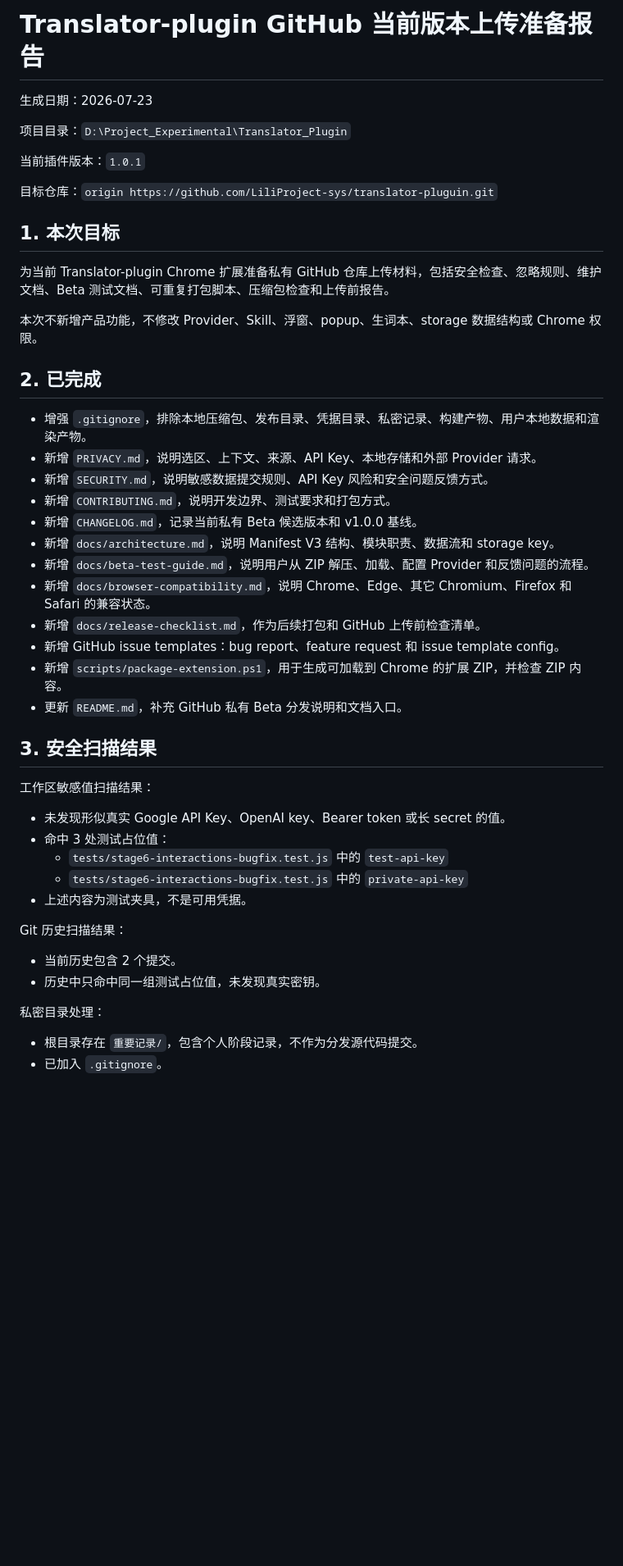
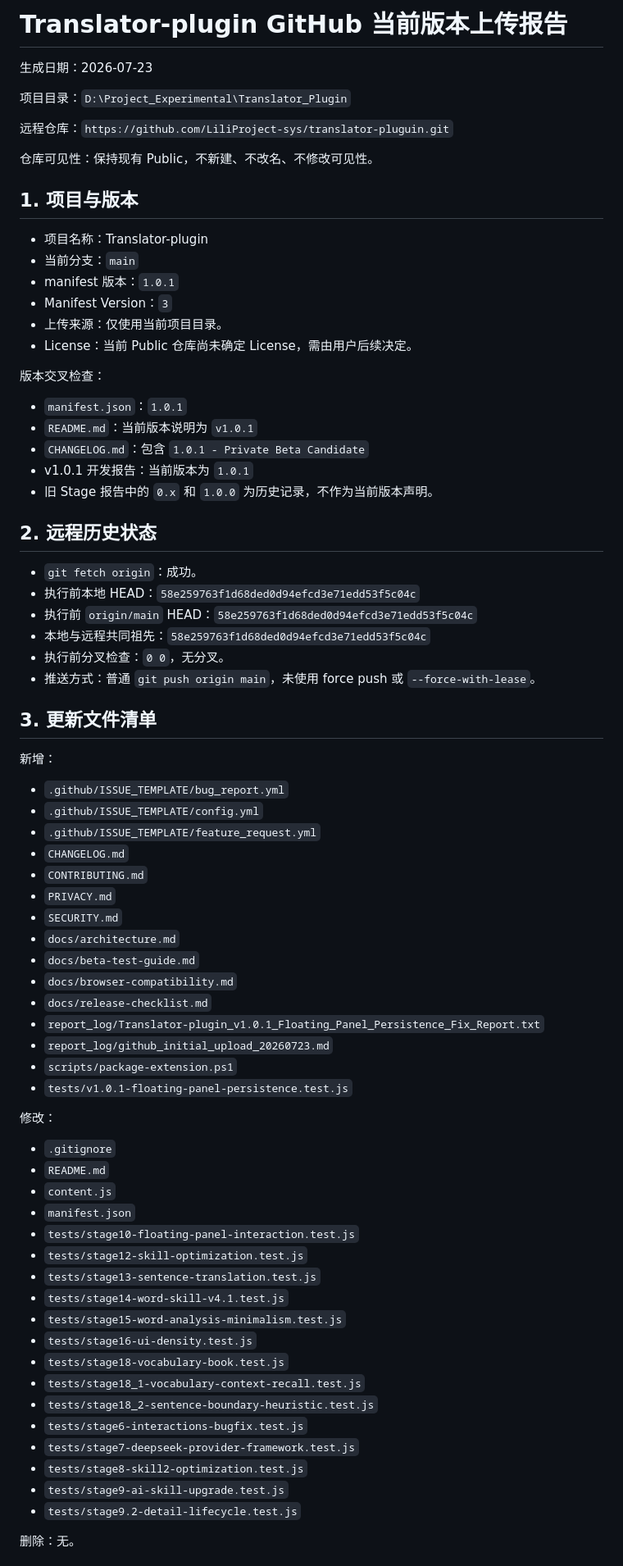
Before and after one commit to LiliProject-sys/translator-pluguin, a Markdown page: report_log/github_initial_upload_20260723.md, the part around one of its changes. Shown at 82% size. Drawn GitHub-style; blank space fills up the shorter version.

Commit message:
docs: update GitHub upload report

```diff
--- a/report_log/github_initial_upload_20260723.md
+++ b/report_log/github_initial_upload_20260723.md
@@ -1,51 +1,79 @@
-# Translator-plugin GitHub 当前版本上传准备报告
+# Translator-plugin GitHub 当前版本上传报告
 
 生成日期：2026-07-23
 
 项目目录：`D:\Project_Experimental\Translator_Plugin`
 
-当前插件版本：`1.0.1`
+远程仓库：`https://github.com/LiliProject-sys/translator-pluguin.git`
 
-目标仓库：`origin https://github.com/LiliProject-sys/translator-pluguin.git`
+仓库可见性：保持现有 Public，不新建、不改名、不修改可见性。
 
-## 1. 本次目标
+## 1. 项目与版本
 
-为当前 Translator-plugin Chrome 扩展准备私有 GitHub 仓库上传材料，包括安全检查、忽略规则、维护文档、Beta 测试文档、可重复打包脚本、压缩包检查和上传前报告。
+- 项目名称：Translator-plugin
+- 当前分支：`main`
+- manifest 版本：`1.0.1`
+- Manifest Version：`3`
+- 上传来源：仅使用当前项目目录。
+- License：当前 Public 仓库尚未确定 License，需由用户后续决定。
 
-本次不新增产品功能，不修改 Provider、Skill、浮窗、popup、生词本、storage 数据结构或 Chrome 权限。
+版本交叉检查：
 
-## 2. 已完成
+- `manifest.json`：`1.0.1`
+- `README.md`：当前版本说明为 `v1.0.1`
+- `CHANGELOG.md`：包含 `1.0.1 - Private Beta Candidate`
+- v1.0.1 开发报告：当前版本为 `1.0.1`
+- 旧 Stage 报告中的 `0.x` 和 `1.0.0` 为历史记录，不作为当前版本声明。
 
-- 增强 `.gitignore`，排除本地压缩包、发布目录、凭据目录、私密记录、构建产物、用户本地数据和渲染产物。
-- 新增 `PRIVACY.md`，说明选区、上下文、来源、API Key、本地存储和外部 Provider 请求。
-- 新增 `SECURITY.md`，说明敏感数据提交规则、API Key 风险和安全问题反馈方式。
-- 新增 `CONTRIBUTING.md`，说明开发边界、测试要求和打包方式。
-- 新增 `CHANGELOG.md`，记录当前私有 Beta 候选版本和 v1.0.0 基线。
-- 新增 `docs/architecture.md`，说明 Manifest V3 结构、模块职责、数据流和 storage key。
-- 新增 `docs/beta-test-guide.md`，说明用户从 ZIP 解压、加载、配置 Provider 和反馈问题的流程。
-- 新增 `docs/browser-compatibility.md`，说明 Chrome、Edge、其它 Chromium、Firefox 和 Safari 的兼容状态。
-- 新增 `docs/release-checklist.md`，作为后续打包和 GitHub 上传前检查清单。
-- 新增 GitHub issue templates：bug report、feature request 和 issue template config。
-- 新增 `scripts/package-extension.ps1`，用于生成可加载到 Chrome 的扩展 ZIP，并检查 ZIP 内容。
-- 更新 `README.md`，补充 GitHub 私有 Beta 分发说明和文档入口。
+## 2. 远程历史状态
 
-## 3. 安全扫描结果
+- `git fetch origin`：成功。
+- 执行前本地 HEAD：`58e259763f1d68ded0d94efcd3e71edd53f5c04c`
+- 执行前 `origin/main` HEAD：`58e259763f1d68ded0d94efcd3e71edd53f5c04c`
+- 本地与远程共同祖先：`58e259763f1d68ded0d94efcd3e71edd53f5c04c`
+- 执行前分叉检查：`0 0`，无分叉。
+- 推送方式：普通 `git push origin main`，未使用 force push 或 `--force-with-lease`。
 
-工作区敏感值扫描结果：
+## 3. 更新文件清单
 
-- 未发现形似真实 Google API Key、OpenAI key、Bearer token 或长 secret 的值。
-- 命中 3 处测试占位值：
-  - `tests/stage6-interactions-bugfix.test.js` 中的 `test-api-key`
-  - `tests/stage6-interactions-bugfix.test.js` 中的 `private-api-key`
-- 上述内容为测试夹具，不是可用凭据。
+新增：
 
-Git 历史扫描结果：
+- `.github/ISSUE_TEMPLATE/bug_report.yml`
+- `.github/ISSUE_TEMPLATE/config.yml`
+- `.github/ISSUE_TEMPLATE/feature_request.yml`
+- `CHANGELOG.md`
+- `CONTRIBUTING.md`
+- `PRIVACY.md`
+- `SECURITY.md`
+- `docs/architecture.md`
+- `docs/beta-test-guide.md`
+- `docs/browser-compatibility.md`
+- `docs/release-checklist.md`
+- `report_log/Translator-plugin_v1.0.1_Floating_Panel_Persistence_Fix_Report.txt`
+- `report_log/github_initial_upload_20260723.md`
+- `scripts/package-extension.ps1`
+- `tests/v1.0.1-floating-panel-persistence.test.js`
 
-- 当前历史包含 2 个提交。
-- 历史中只命中同一组测试占位值，未发现真实密钥。
+修改：
 
-私密目录处理：
+- `.gitignore`
+- `README.md`
+- `content.js`
+- `manifest.json`
+- `tests/stage10-floating-panel-interaction.test.js`
+- `tests/stage12-skill-optimization.test.js`
+- `tests/stage13-sentence-translation.test.js`
+- `tests/stage14-word-skill-v4.1.test.js`
+- `tests/stage15-word-analysis-minimalism.test.js`
+- `tests/stage16-ui-density.test.js`
+- `tests/stage18-vocabulary-book.test.js`
+- `tests/stage18_1-vocabulary-context-recall.test.js`
+- `tests/stage18_2-sentence-boundary-heuristic.test.js`
+- `tests/stage6-interactions-bugfix.test.js`
+- `tests/stage7-deepseek-provider-framework.test.js`
+- `tests/stage8-skill2-optimization.test.js`
+- `tests/stage9-ai-skill-upgrade.test.js`
+- `tests/stage9.2-detail-lifecycle.test.js`
 
-- 根目录存在 `重要记录/`，包含个人阶段记录，不作为分发源代码提交。
-- 已加入 `.gitignore`。
+删除：无。
 
```
Also changed, not shown: other parts of report_log/github_initial_upload_20260723.md (+80 -48 lines).
